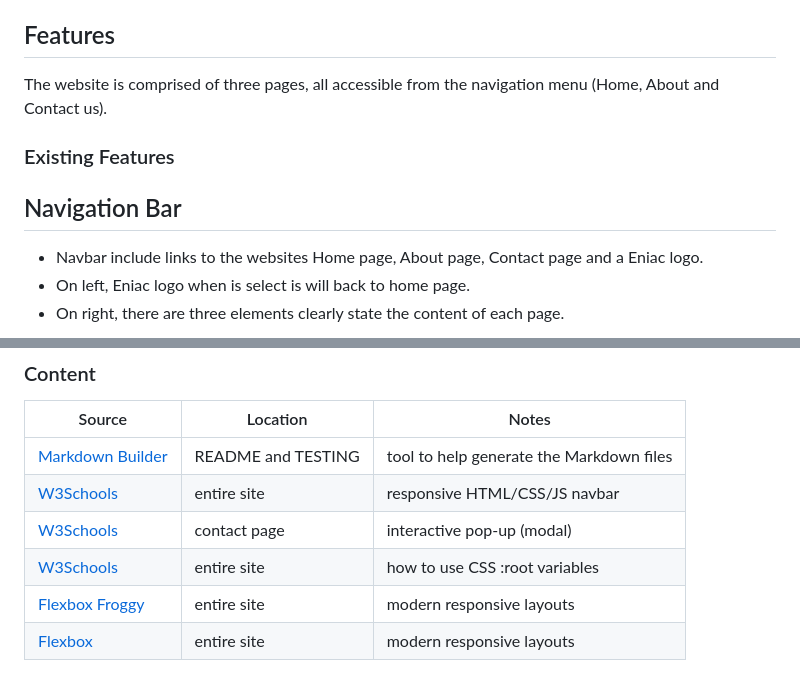
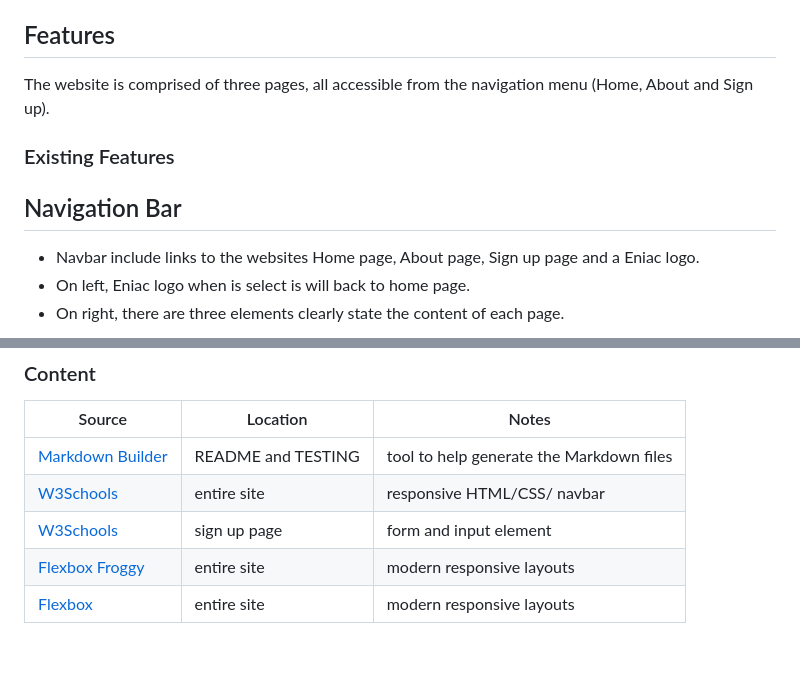
Before and after one commit to Godinhoweverson/PP1_Eniac_First_Computer, a Markdown page: README.md, 2 parts joined by grey strips. Drawn GitHub-style; blank space fills up the shorter version.

Commit message:
Fix README content

```diff
--- a/README.md
+++ b/README.md
@@ -47,13 +47,13 @@ I used <a href="https://coolors.co/000000-545454-999999-ffffff" target="_blank">
 
 ## Features
 
-The website is comprised of three pages, all accessible from the navigation menu (Home, About and Contact us).
+The website is comprised of three pages, all accessible from the navigation menu (Home, About and Sign up).
 
 ### Existing Features
 
 ## Navigation Bar
 
- - Navbar include links to the websites Home page, About page, Contact page and a Eniac logo.
+ - Navbar include links to the websites Home page, About page, Sign up page and a Eniac logo.
  - On left, Eniac logo when is select is will back to home page.
  - On right, there are three elements clearly state the content of each page.
 
@@ -190,9 +190,8 @@ You can fork this repository by using the following steps:
 | Source | Location | Notes |
 | --- | --- | --- |
 | [Markdown Builder](https://traveltimn.github.io/markdown-builder) | README and TESTING | tool to help generate the Markdown files |
-| [W3Schools](https://www.w3schools.com/howto/howto_js_topnav_responsive.asp) | entire site | responsive HTML/CSS/JS navbar |
-| [W3Schools](https://www.w3schools.com/howto/howto_css_modals.asp) | contact page | interactive pop-up (modal) |
-| [W3Schools](https://www.w3schools.com/css/css3_variables.asp) | entire site | how to use CSS :root variables |
+| [W3Schools](https://www.w3schools.com/howto/howto_js_topnav_responsive.asp) | entire site | responsive HTML/CSS/ navbar|
+| [W3Schools](https://www.w3schools.com/html/html_forms.asp) | sign up page | form and input element |
 | [Flexbox Froggy](https://flexboxfroggy.com/) | entire site | modern responsive layouts |
 | [Flexbox](https://css-tricks.com/snippets/css/a-guide-to-flexbox/) | entire site | modern responsive layouts |
 
```
